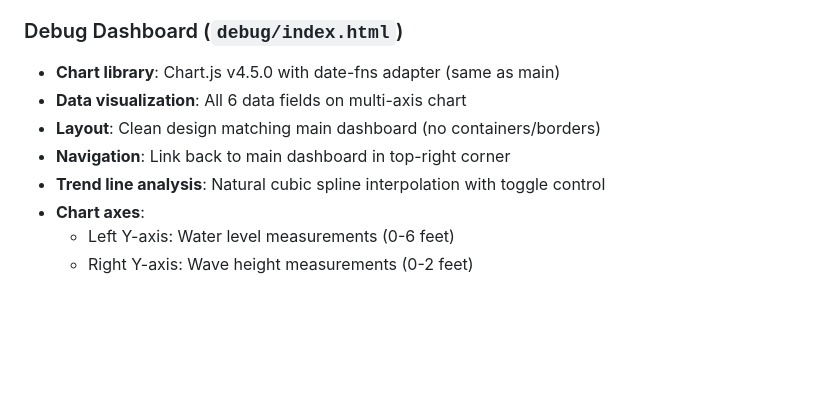
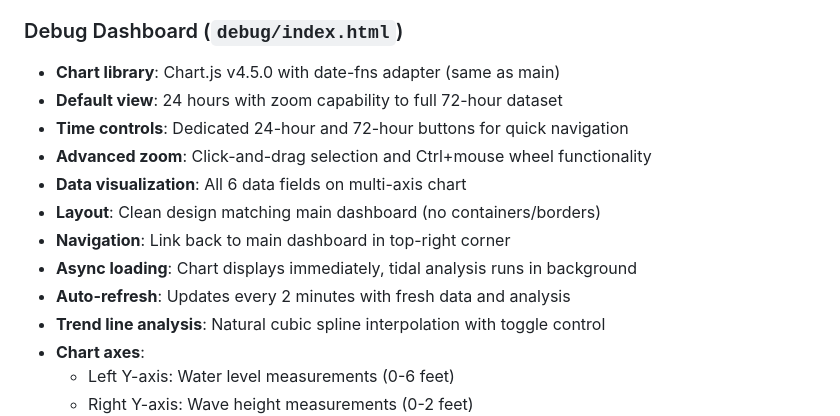
Before and after one commit to michaelwjones/Tide-Monitor, a Markdown page: CLAUDE.md, the part around the change. Drawn GitHub-style; blank space fills up the shorter version.

```diff
--- a/CLAUDE.md
+++ b/CLAUDE.md
@@ -72,9 +72,14 @@ Ultrasonic Sensor → Particle Boron → Particle Cloud → Firebase → Cloud F
 
 ### Debug Dashboard (`debug/index.html`)
 - **Chart library**: Chart.js v4.5.0 with date-fns adapter (same as main)
+- **Default view**: 24 hours with zoom capability to full 72-hour dataset
+- **Time controls**: Dedicated 24-hour and 72-hour buttons for quick navigation
+- **Advanced zoom**: Click-and-drag selection and Ctrl+mouse wheel functionality
 - **Data visualization**: All 6 data fields on multi-axis chart
 - **Layout**: Clean design matching main dashboard (no containers/borders)
 - **Navigation**: Link back to main dashboard in top-right corner
+- **Async loading**: Chart displays immediately, tidal analysis runs in background
+- **Auto-refresh**: Updates every 2 minutes with fresh data and analysis
 - **Trend line analysis**: Natural cubic spline interpolation with toggle control
 - **Chart axes**:
   - Left Y-axis: Water level measurements (0-6 feet)
```
Also changed, not shown: README.md (+6 -1 lines), backend/firebase-functions/README.md (+4 -1 lines).
